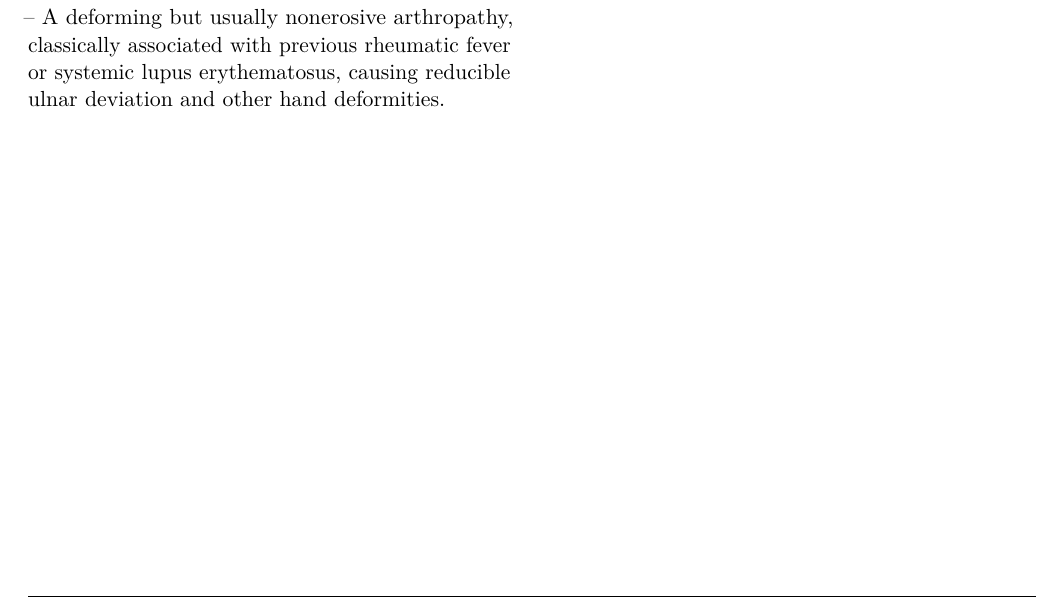
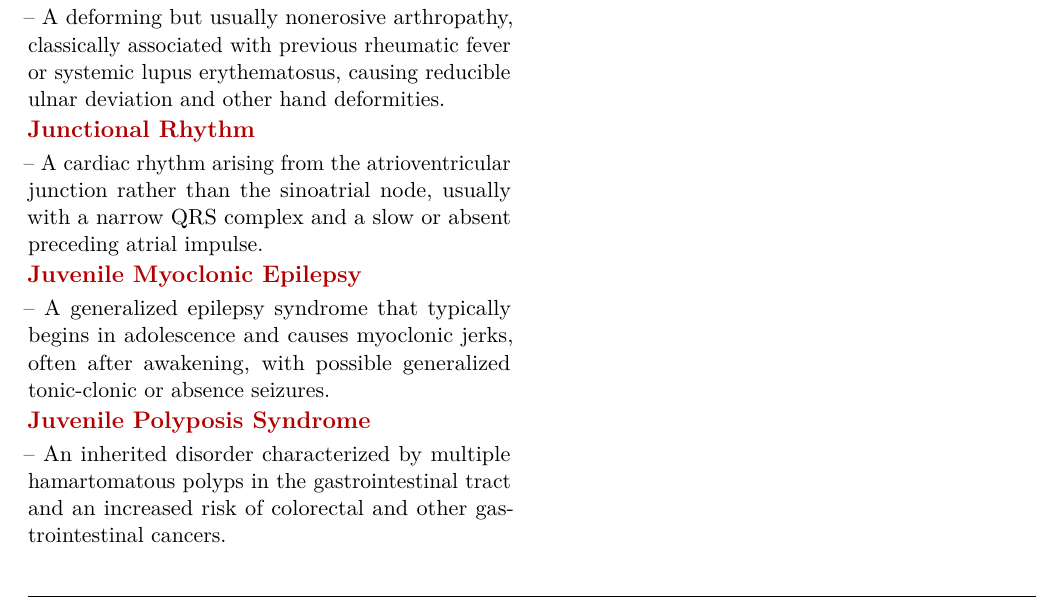
Before and after one commit to csv610/med_dict_book, a LaTeX thesis (pocket_dict/med_pocket_dict.tex, which reads pocket_dict/chapters/med_terms_j.tex): part of page 384 of 400, cut so that both start at the same text. The pictures show the PDF file pocket_dict/med_pocket_dict.pdf that the author committed with the source.

Commit message:
Add useful Dorland J terms

```diff
--- a/pocket_dict/chapters/med_terms_j.tex
+++ b/pocket_dict/chapters/med_terms_j.tex
@@ -175,3 +175,9 @@ renin, and extraglomerular mesangial cells.
 \medterm{Jet Lag Disorder}-- Temporary sleep and circadian disruption after rapid travel across multiple time zones.
 
 \medterm{Jaccoud Arthropathy}-- A deforming but usually nonerosive arthropathy, classically associated with previous rheumatic fever or systemic lupus erythematosus, causing reducible ulnar deviation and other hand deformities.
+
+\medterm{Junctional Rhythm}-- A cardiac rhythm arising from the atrioventricular junction rather than the sinoatrial node, usually with a narrow QRS complex and a slow or absent preceding atrial impulse.
+
+\medterm{Juvenile Myoclonic Epilepsy}-- A generalized epilepsy syndrome that typically begins in adolescence and causes myoclonic jerks, often after awakening, with possible generalized tonic-clonic or absence seizures.
+
+\medterm{Juvenile Polyposis Syndrome}-- An inherited disorder characterized by multiple hamartomatous polyps in the gastrointestinal tract and an increased risk of colorectal and other gastrointestinal cancers.
```
Also changed, not shown: pocket_dict/med_pocket_dict.pdf.
